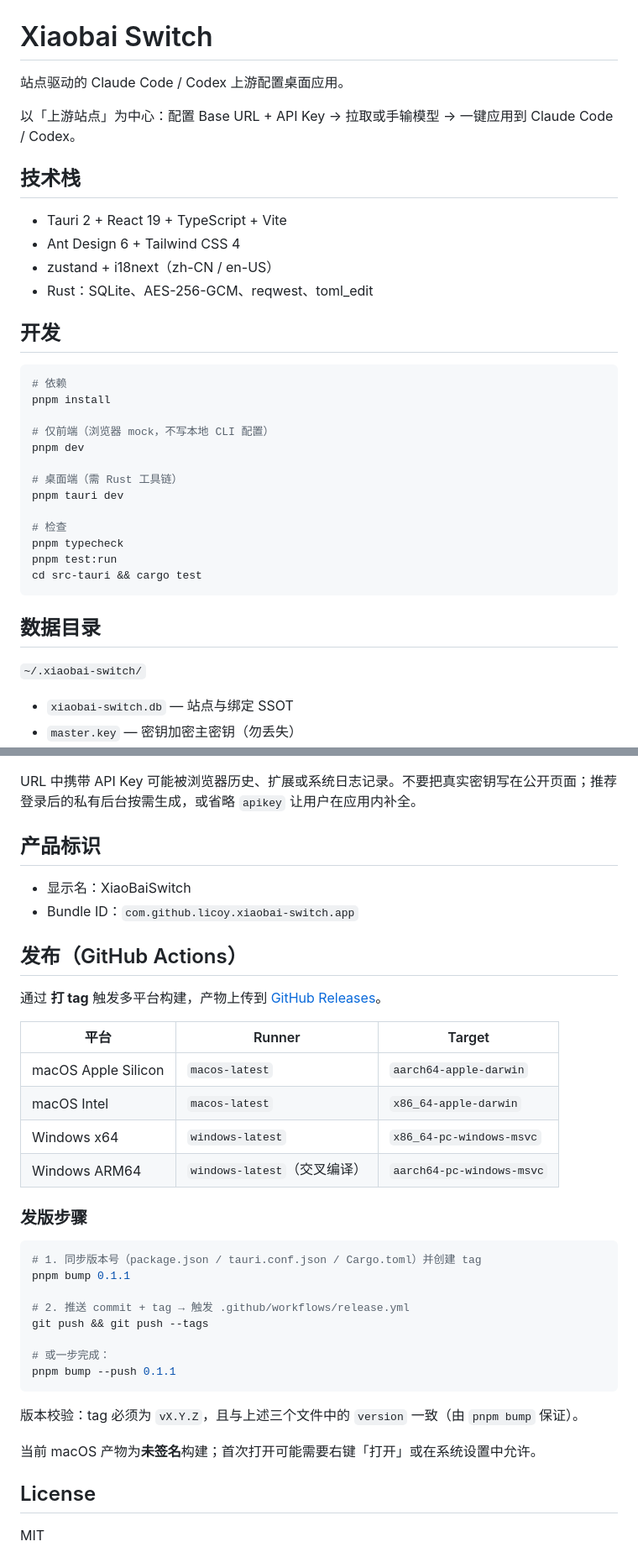
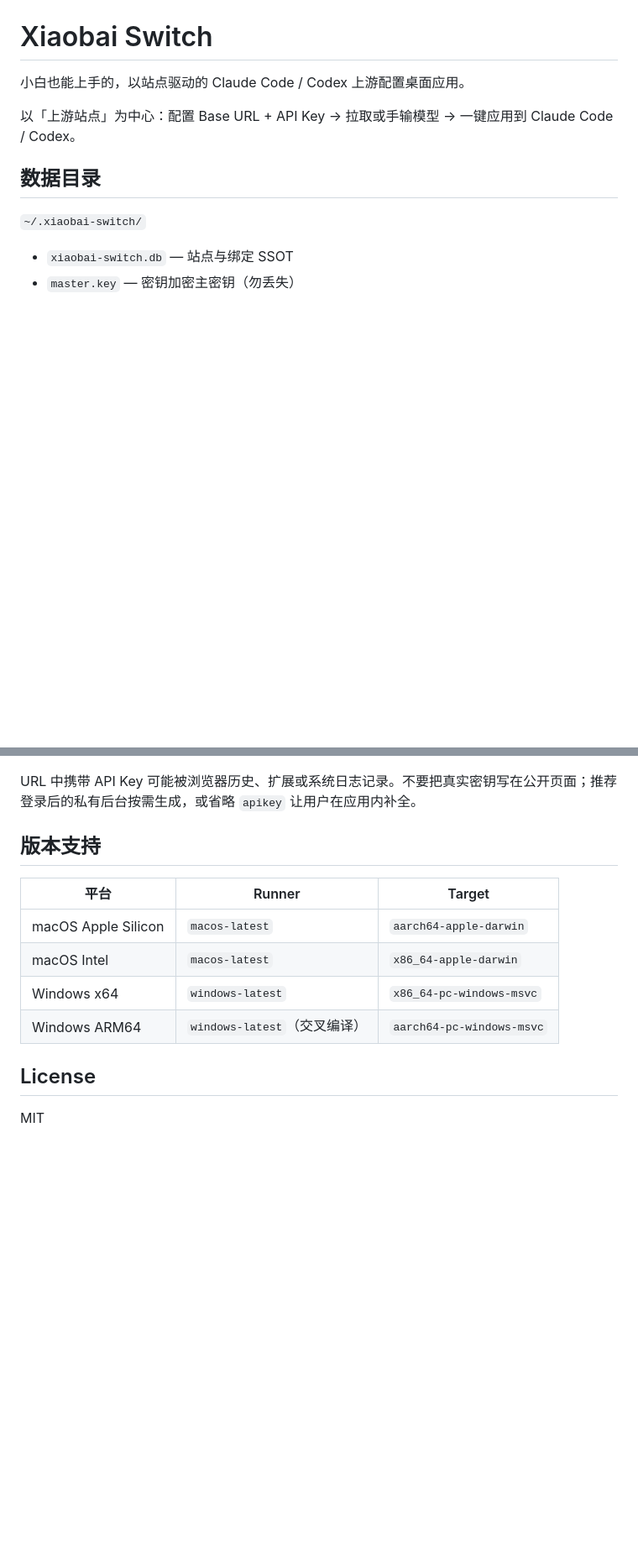
Before and after one commit to Hiki79/xiaobai-switch-omp, a Markdown page: README.md, 2 parts joined by grey strips. Shown at 84% size. GitHub-like rendering; blank space fills up the shorter version.

Commit message:
docs(readme): 精简首页介绍并改为版本支持表
说明：
- 产品一句话改为更面向用户的表述
- 去掉技术栈、开发命令、产品标识和发版步骤
- 发布章节改为版本支持，仅保留各平台构建目标

````diff
--- a/README.md
+++ b/README.md
@@ -4,34 +4,10 @@
 
 # Xiaobai Switch
 
-站点驱动的 Claude Code / Codex 上游配置桌面应用。
+小白也能上手的，以站点驱动的 Claude Code / Codex 上游配置桌面应用。
 
 以「上游站点」为中心：配置 Base URL + API Key → 拉取或手输模型 → 一键应用到 Claude Code / Codex。
 
-## 技术栈
-
-- Tauri 2 + React 19 + TypeScript + Vite
-- Ant Design 6 + Tailwind CSS 4
-- zustand + i18next（zh-CN / en-US）
-- Rust：SQLite、AES-256-GCM、reqwest、toml_edit
-
-## 开发
-
-```bash
-# 依赖
-pnpm install
-
-# 仅前端（浏览器 mock，不写本地 CLI 配置）
-pnpm dev
-
-# 桌面端（需 Rust 工具链）
-pnpm tauri dev
-
-# 检查
-pnpm typecheck
-pnpm test:run
-cd src-tauri && cargo test
-```
 
 ## 数据目录
 
@@ -122,38 +98,14 @@ xiaobaiswitch://sites?name=Mix&baseurl=https://first.example.com/v1&baseurls=htt
 
 URL 中携带 API Key 可能被浏览器历史、扩展或系统日志记录。不要把真实密钥写在公开页面；推荐登录后的私有后台按需生成，或省略 `apikey` 让用户在应用内补全。
 
-## 产品标识
-
-- 显示名：XiaoBaiSwitch
-- Bundle ID：`com.github.licoy.xiaobai-switch.app`
-
-## 发布（GitHub Actions）
-
-通过 **打 tag** 触发多平台构建，产物上传到 [GitHub Releases](../../releases)。
+## 版本支持
 
 | 平台 | Runner | Target |
 |------|--------|--------|
 | macOS Apple Silicon | `macos-latest` | `aarch64-apple-darwin` |
 | macOS Intel | `macos-latest` | `x86_64-apple-darwin` |
 | Windows x64 | `windows-latest` | `x86_64-pc-windows-msvc` |
-| Windows ARM64 | `windows-latest`（交叉编译） | `aarch64-pc-windows-msvc` |
-
-### 发版步骤
-
-```bash
-# 1. 同步版本号（package.json / tauri.conf.json / Cargo.toml）并创建 tag
-pnpm bump 0.1.1
-
-# 2. 推送 commit + tag → 触发 .github/workflows/release.yml
-git push && git push --tags
-
-# 或一步完成：
-pnpm bump --push 0.1.1
-```
-
-版本校验：tag 必须为 `vX.Y.Z`，且与上述三个文件中的 `version` 一致（由 `pnpm bump` 保证）。
-
-当前 macOS 产物为**未签名**构建；首次打开可能需要右键「打开」或在系统设置中允许。
+| Windows ARM64 | `windows-latest`（交叉编译） | `aarch64-pc-windows-msvc`
 
 ## License
 
````
